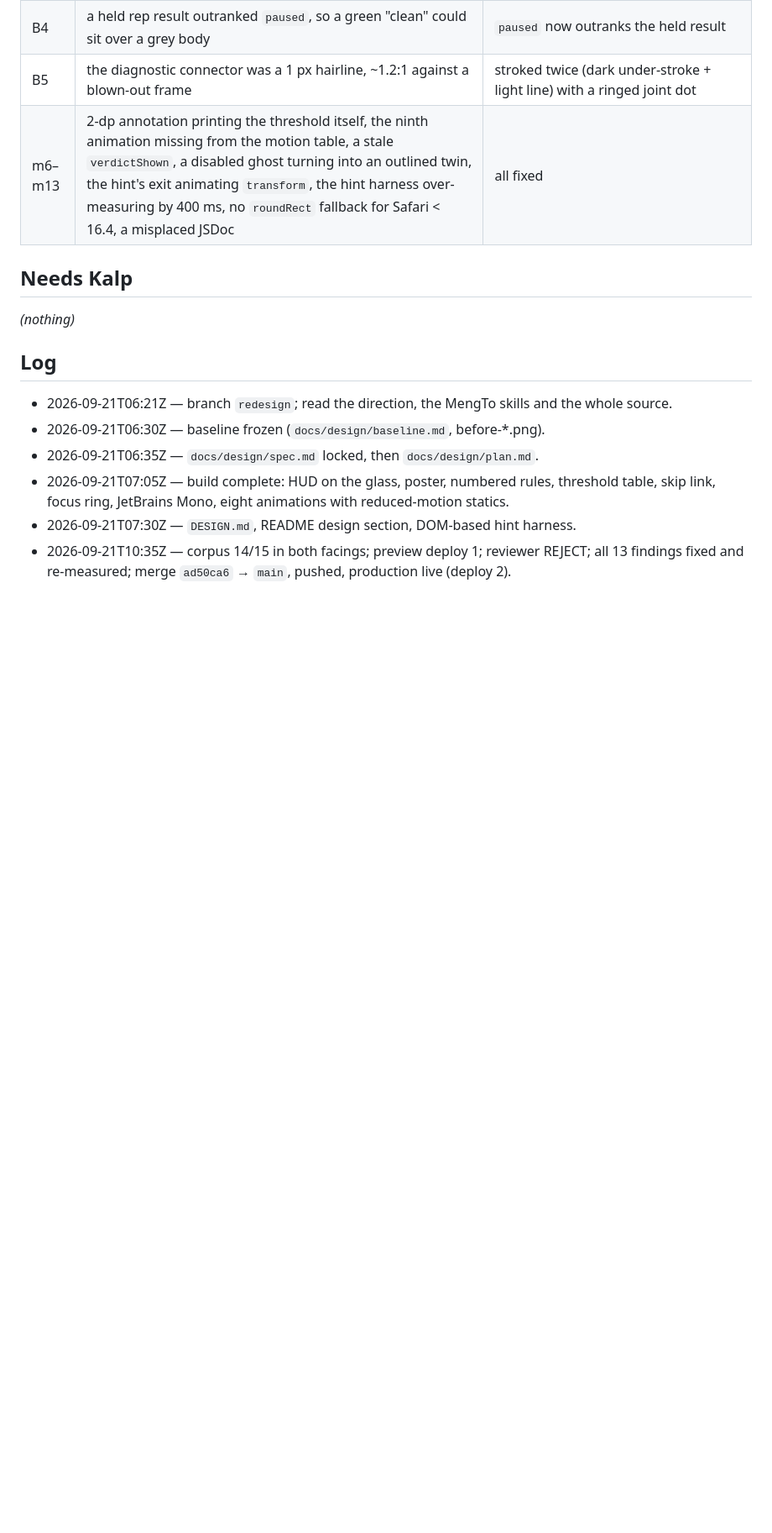
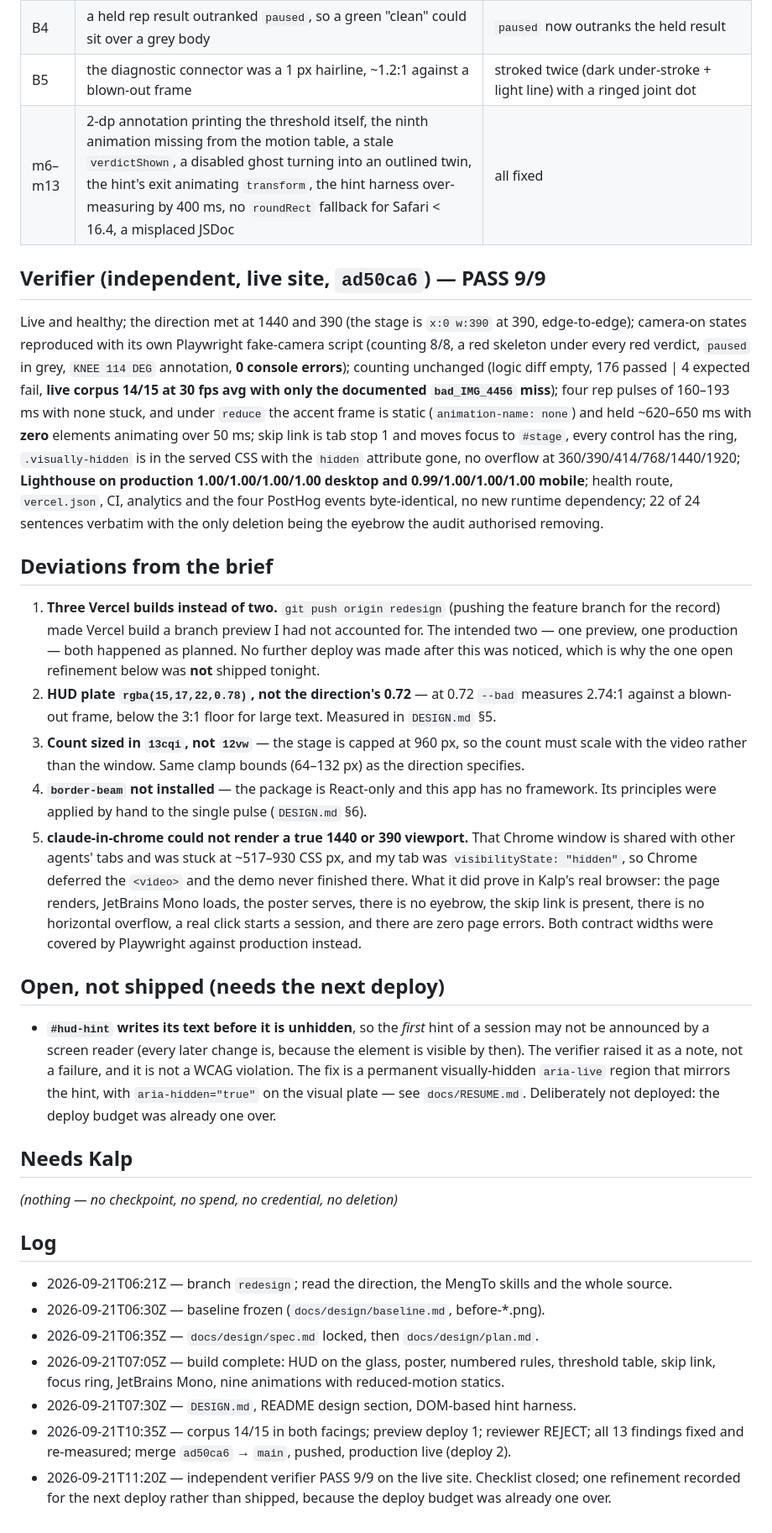
Before and after one commit to KalpKan/pushup-tracker-web, a Markdown page: STATUS.md, the part around one of its changes. Shown at 84% size. Drawn GitHub-style; blank space fills up the shorter version.

Commit message:
docs: verifier PASS, honest deploy accounting, and the one open a11y refinement
Co-Authored-By: Claude Fable 5.1 <noreply@anthropic.com>

```diff
--- a/STATUS.md
+++ b/STATUS.md
@@ -55,9 +55,51 @@ Task: redesign https://pushups.kalpkan.com to its PRIMARY direction **"Gym mirro
 | B5 | the diagnostic connector was a 1 px hairline, ~1.2:1 against a blown-out frame | stroked twice (dark under-stroke + light line) with a ringed joint dot |
 | m6–m13 | 2-dp annotation printing the threshold itself, the ninth animation missing from the motion table, a stale `verdictShown`, a disabled ghost turning into an outlined twin, the hint's exit animating `transform`, the hint harness over-measuring by 400 ms, no `roundRect` fallback for Safari < 16.4, a misplaced JSDoc | all fixed |
 
+## Verifier (independent, live site, `ad50ca6`) — PASS 9/9
+
+Live and healthy; the direction met at 1440 and 390 (the stage is `x:0 w:390` at 390, edge-to-edge);
+camera-on states reproduced with its own Playwright fake-camera script (counting 8/8, a red skeleton
+under every red verdict, `paused` in grey, `KNEE 114 DEG` annotation, **0 console errors**); counting
+unchanged (logic diff empty, 176 passed | 4 expected fail, **live corpus 14/15 at 30 fps avg with only
+the documented `bad_IMG_4456` miss**); four rep pulses of 160–193 ms with none stuck, and under
+`reduce` the accent frame is static (`animation-name: none`) and held ~620–650 ms with **zero**
+elements animating over 50 ms; skip link is tab stop 1 and moves focus to `#stage`, every control has
+the ring, `.visually-hidden` is in the served CSS with the `hidden` attribute gone, no overflow at
+360/390/414/768/1440/1920; **Lighthouse on production 1.00/1.00/1.00/1.00 desktop and
+0.99/1.00/1.00/1.00 mobile**; health route, `vercel.json`, CI, analytics and the four PostHog events
+byte-identical, no new runtime dependency; 22 of 24 sentences verbatim with the only deletion being
+the eyebrow the audit authorised removing.
+
+## Deviations from the brief
+
+1. **Three Vercel builds instead of two.** `git push origin redesign` (pushing the feature branch for
+   the record) made Vercel build a branch preview I had not accounted for. The intended two —
+   one preview, one production — both happened as planned. No further deploy was made after this was
+   noticed, which is why the one open refinement below was **not** shipped tonight.
+2. **HUD plate `rgba(15,17,22,0.78)`, not the direction's 0.72** — at 0.72 `--bad` measures 2.74:1
+   against a blown-out frame, below the 3:1 floor for large text. Measured in `DESIGN.md` §5.
+3. **Count sized in `13cqi`, not `12vw`** — the stage is capped at 960 px, so the count must scale with
+   the video rather than the window. Same clamp bounds (64–132 px) as the direction specifies.
+4. **`border-beam` not installed** — the package is React-only and this app has no framework. Its
+   principles were applied by hand to the single pulse (`DESIGN.md` §6).
+5. **claude-in-chrome could not render a true 1440 or 390 viewport.** That Chrome window is shared with
+   other agents' tabs and was stuck at ~517–930 CSS px, and my tab was `visibilityState: "hidden"`, so
+   Chrome deferred the `<video>` and the demo never finished there. What it did prove in Kalp's real
+   browser: the page renders, JetBrains Mono loads, the poster serves, there is no eyebrow, the skip
+   link is present, there is no horizontal overflow, a real click starts a session, and there are zero
+   page errors. Both contract widths were covered by Playwright against production instead.
+
+## Open, not shipped (needs the next deploy)
+
+- **`#hud-hint` writes its text before it is unhidden**, so the *first* hint of a session may not be
+  announced by a screen reader (every later change is, because the element is visible by then). The
+  verifier raised it as a note, not a failure, and it is not a WCAG violation. The fix is a permanent
+  visually-hidden `aria-live` region that mirrors the hint, with `aria-hidden="true"` on the visual
+  plate — see `docs/RESUME.md`. Deliberately not deployed: the deploy budget was already one over.
+
 ## Needs Kalp
 
-_(nothing)_
+_(nothing — no checkpoint, no spend, no credential, no deletion)_
 
 ## Log
 
@@ -65,7 +107,9 @@ _(nothing)_
 - 2026-09-21T06:30Z — baseline frozen (`docs/design/baseline.md`, before-\*.png).
 - 2026-09-21T06:35Z — `docs/design/spec.md` locked, then `docs/design/plan.md`.
 - 2026-09-21T07:05Z — build complete: HUD on the glass, poster, numbered rules, threshold table,
-  skip link, focus ring, JetBrains Mono, eight animations with reduced-motion statics.
+  skip link, focus ring, JetBrains Mono, nine animations with reduced-motion statics.
 - 2026-09-21T07:30Z — `DESIGN.md`, README design section, DOM-based hint harness.
 - 2026-09-21T10:35Z — corpus 14/15 in both facings; preview deploy 1; reviewer REJECT; all 13 findings
   fixed and re-measured; merge `ad50ca6` → `main`, pushed, production live (deploy 2).
+- 2026-09-21T11:20Z — independent verifier PASS 9/9 on the live site. Checklist closed; one refinement
+  recorded for the next deploy rather than shipped, because the deploy budget was already one over.
```
Also changed, not shown: other parts of STATUS.md (+3 -3 lines), docs/RESUME.md (+25 -0 lines).
